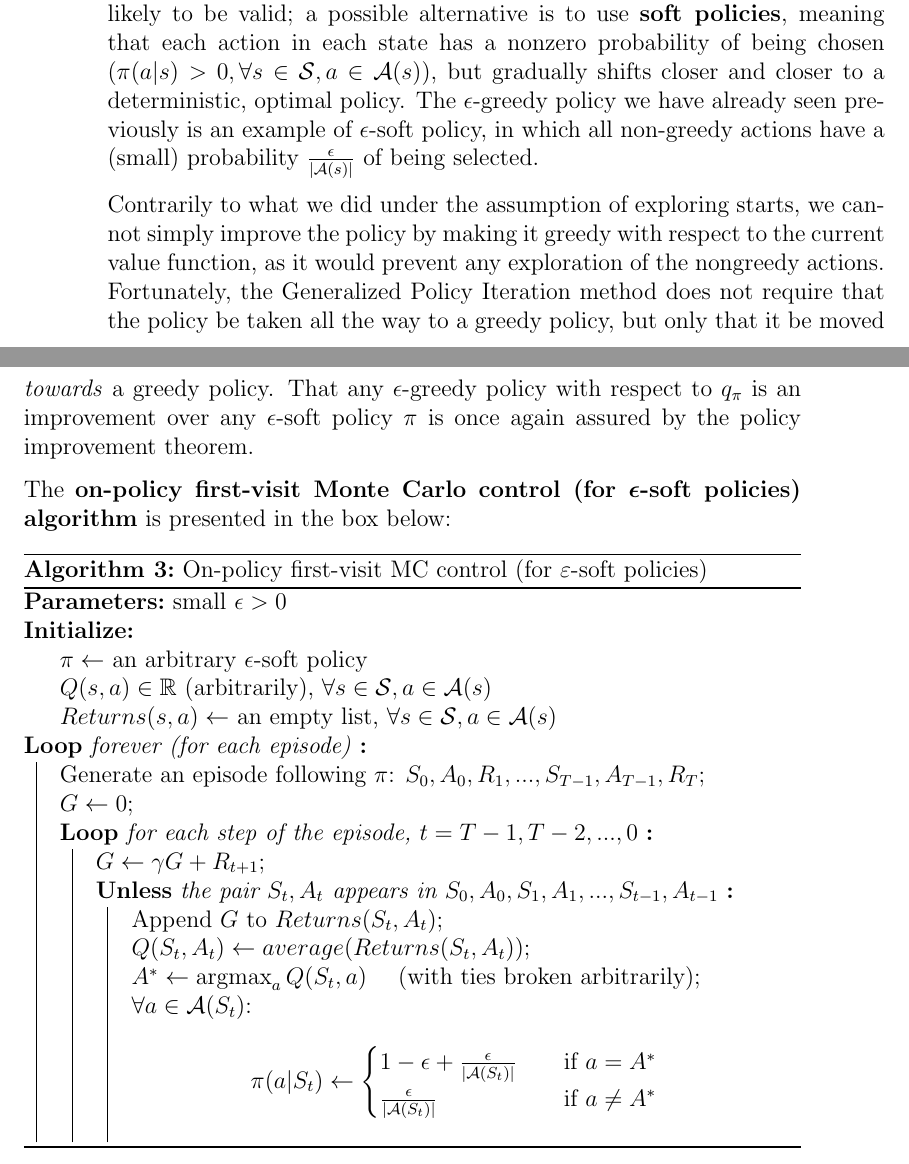
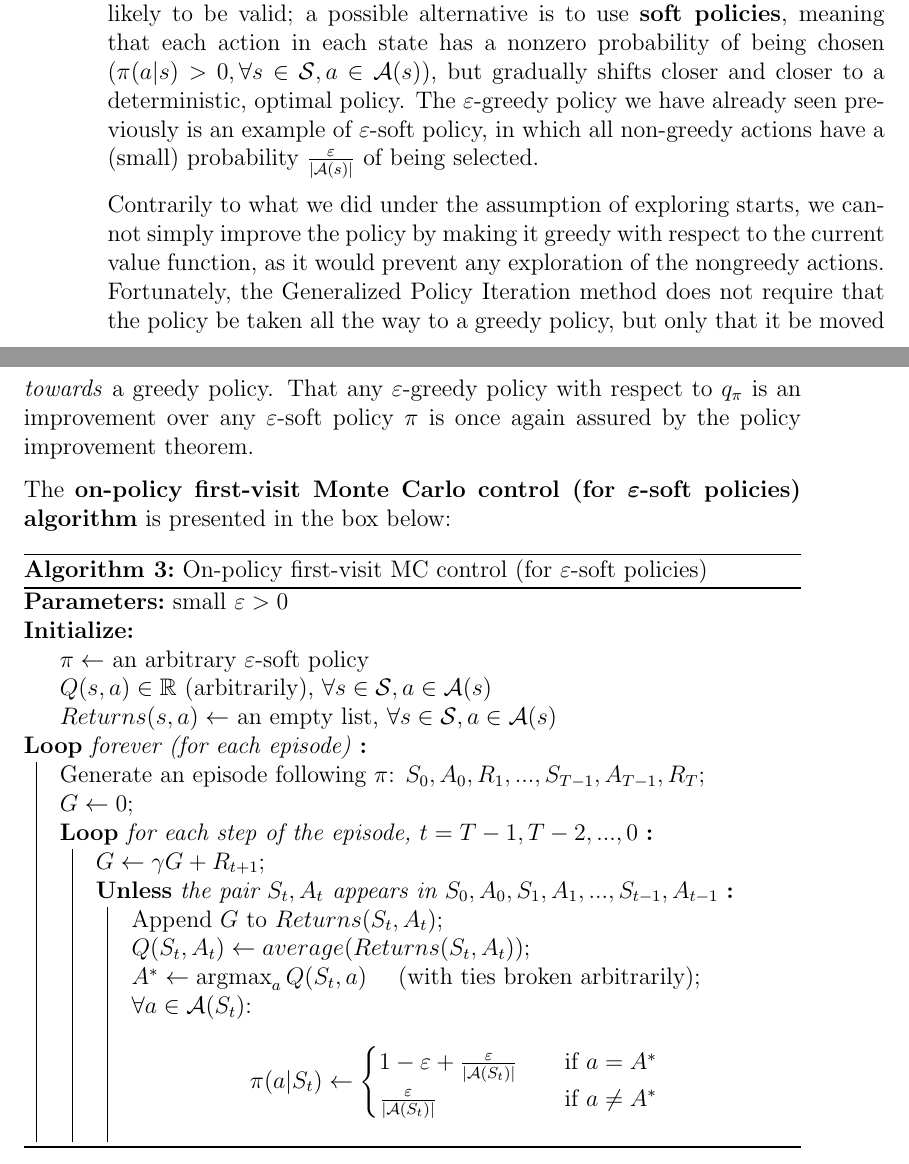
Before and after one commit to AlessandroPomponio/aas-course-notes, a LaTeX thesis ([Two-Sided] Autonomous and Adaptive Systems Course Notes.tex, which reads Chapters/04 - Monte Carlo Methods.tex): two parts of pages 39 and 40 of 52, joined at a grey line, cut so that both start at the same text. Compiled offline with pdfLaTeX.

Commit message:
Change \epsilon to \varepsilon everywhere
It looks better and it didn't make sense to have both

```diff
--- a/Chapters/04 - Monte Carlo Methods.tex
+++ b/Chapters/04 - Monte Carlo Methods.tex
@@ -114,19 +114,19 @@ Since we need to guarantee that all actions are selected ``infinitely often'', i
 With this algorithm, all the returns for each state-action pair are accumulated and averaged, irrespective of what policy was in force when they were observed. It is easy to see that it cannot converge to any suboptimal policy: if it did, then the value function would eventually converge to the value function for that policy, and that in turn would cause the policy to change. \textbf{Stability is achieved only when both the policy and the value function are optimal}.
 
 \subsection{Monte Carlo Control without Exploring Starts}
-As we mentioned earlier on, the assumption of exploring starts is often unlikely to be valid; a possible alternative is to use \textbf{soft policies}, meaning that each action in each state has a nonzero probability of being chosen ($\pi(a \vert s) > 0, \forall s\in\mathcal{S},a\in\mathcal{A}(s)$), but gradually shifts closer and closer to a deterministic, optimal policy. The $\epsilon$-greedy policy we have already seen previously is an example of $\epsilon$-soft policy, in which all non-greedy actions have a (small) probability $\frac{\epsilon}{\left\vert \mathcal{A}(s) \right\vert}$ of being selected.
+As we mentioned earlier on, the assumption of exploring starts is often unlikely to be valid; a possible alternative is to use \textbf{soft policies}, meaning that each action in each state has a nonzero probability of being chosen ($\pi(a \vert s) > 0, \forall s\in\mathcal{S},a\in\mathcal{A}(s)$), but gradually shifts closer and closer to a deterministic, optimal policy. The $\varepsilon$-greedy policy we have already seen previously is an example of $\varepsilon$-soft policy, in which all non-greedy actions have a (small) probability $\frac{\varepsilon}{\left\vert \mathcal{A}(s) \right\vert}$ of being selected.
 
-Contrarily to what we did under the assumption of exploring starts, we cannot simply improve the policy by making it greedy with respect to the current value function, as it would prevent any exploration of the nongreedy actions. Fortunately, the Generalized Policy Iteration method does not require that the policy be taken all the way to a greedy policy, but only that it be moved \textit{towards} a greedy policy. That any $\epsilon$-greedy policy with respect to $q_\pi$ is an improvement over any $\epsilon$-soft policy $\pi$ is once again assured by the policy improvement theorem.
+Contrarily to what we did under the assumption of exploring starts, we cannot simply improve the policy by making it greedy with respect to the current value function, as it would prevent any exploration of the nongreedy actions. Fortunately, the Generalized Policy Iteration method does not require that the policy be taken all the way to a greedy policy, but only that it be moved \textit{towards} a greedy policy. That any $\varepsilon$-greedy policy with respect to $q_\pi$ is an improvement over any $\varepsilon$-soft policy $\pi$ is once again assured by the policy improvement theorem.
 
-The \textbf{on-policy first-visit Monte Carlo control (for $\boldsymbol{\epsilon}$-soft policies) algorithm} is presented in the box below:
+The \textbf{on-policy first-visit Monte Carlo control (for $\boldsymbol{\varepsilon}$-soft policies) algorithm} is presented in the box below:
 
 \begin{algorithm}[H]
 \SetAlgoLined
-\Parameters{small $\epsilon > 0$}
+\Parameters{small $\varepsilon > 0$}
 \Initialize{
     \\
     \Indp % add indent
-    $\pi \leftarrow$ an arbitrary $\epsilon$-soft policy \\
+    $\pi \leftarrow$ an arbitrary $\varepsilon$-soft policy \\
     $Q(s,a) \in \mathbb{R}$ (arbitrarily), $\forall s \in \mathcal{S}, a \in \mathcal{A}(s)$ \\
     $Returns(s,a) \leftarrow $ an empty list, $\forall s \in \mathcal{S}, a \in \mathcal{A}(s)$ \\
     \Indm % remove indent
@@ -145,8 +145,8 @@ The \textbf{on-policy first-visit Monte Carlo control (for $\boldsymbol{\epsilon
             \begin{equation*}
                 \pi(a \vert S_t) \leftarrow
                 \begin{cases}
-                            1 - \epsilon + \frac{\epsilon}{\left\vert \mathcal{A}(S_t) \right\vert} \quad & \text{if} \  a = A^* \\
-                            \frac{\epsilon}{\left\vert \mathcal{A}(S_t) \right\vert} \quad & \text{if} \  a \neq A^*
+                            1 - \varepsilon + \frac{\varepsilon}{\left\vert \mathcal{A}(S_t) \right\vert} \quad & \text{if} \  a = A^* \\
+                            \frac{\varepsilon}{\left\vert \mathcal{A}(S_t) \right\vert} \quad & \text{if} \  a \neq A^*
                 \end{cases}
             \end{equation*}
         }
```
Also changed, not shown: Chapters/03 - Multi-Armed Bandits.tex (+2 -2 lines), Chapters/05 - Temporal Difference Learning.tex (+2 -2 lines).
